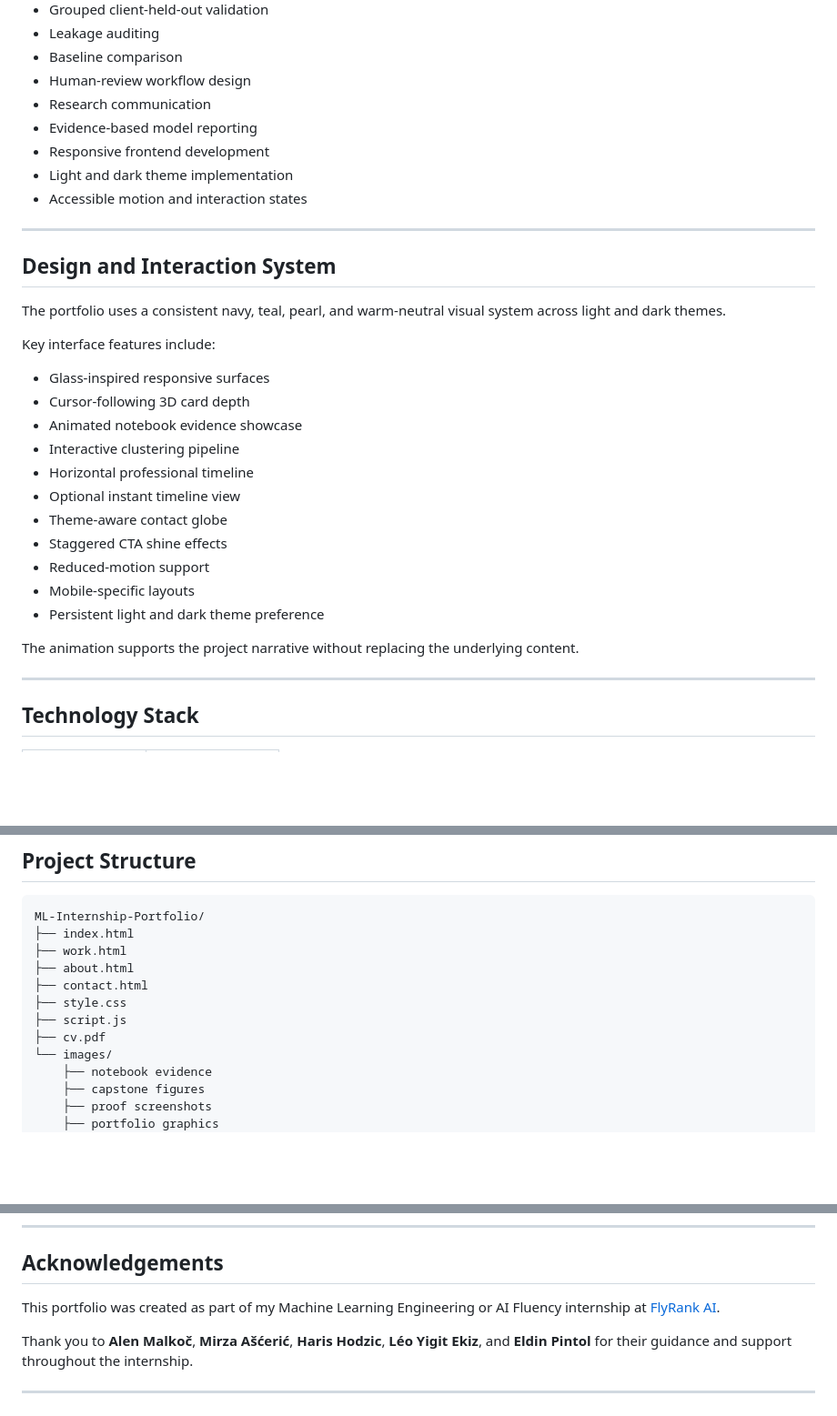
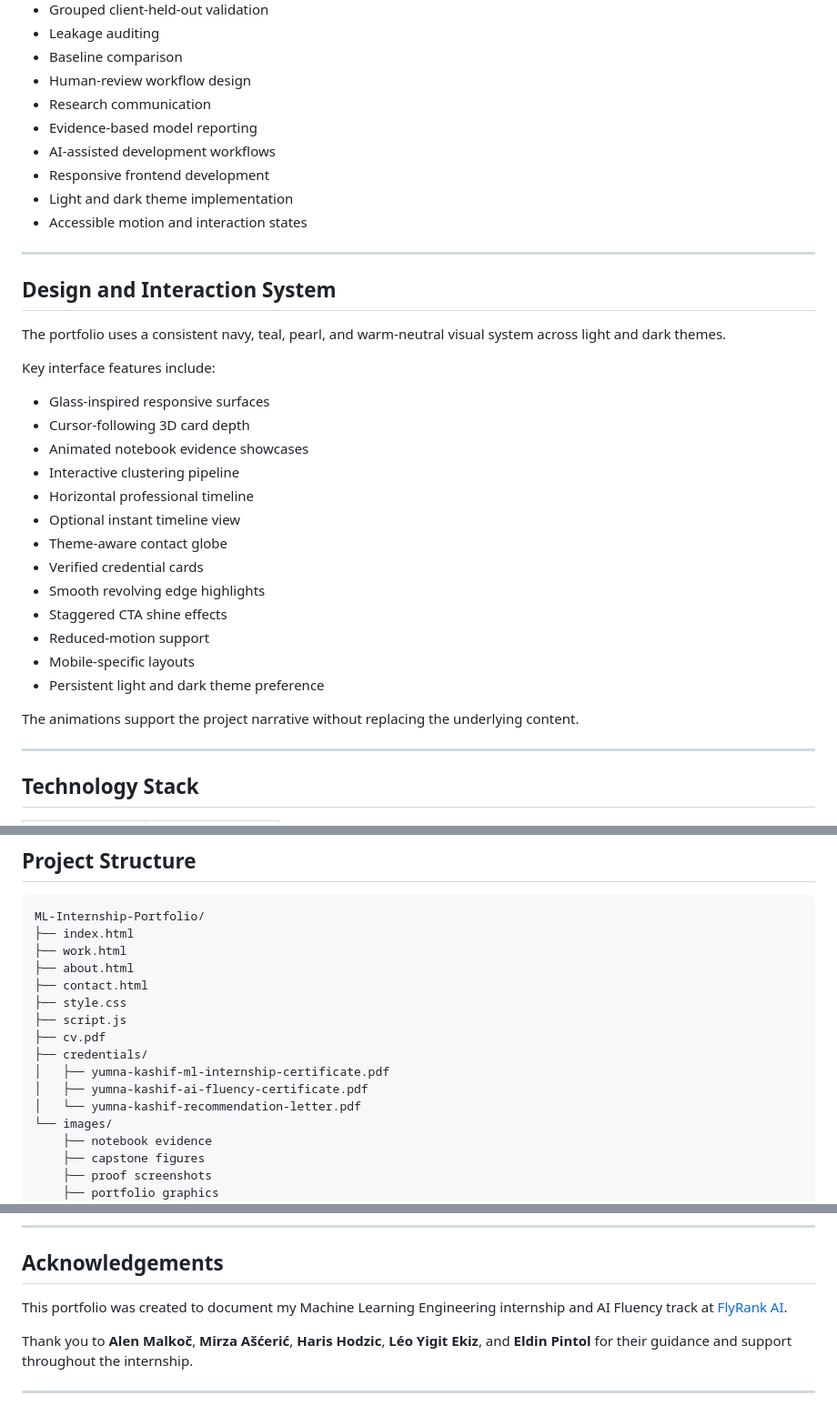
Before and after one commit to yumna-09/ML-Internship-Portfolio, a Markdown page: README.md, 3 parts joined by grey strips. Shown at 91% size. Drawn GitHub-style; blank space fills up the shorter version.

```diff
--- a/README.md
+++ b/README.md
@@ -105,6 +116,7 @@ The lower held-out score is treated as the more truthful estimate because it mea
 * Human-review workflow design
 * Research communication
 * Evidence-based model reporting
+* AI-assisted development workflows
 * Responsive frontend development
 * Light and dark theme implementation
 * Accessible motion and interaction states
@@ -119,17 +131,19 @@ Key interface features include:
 
 * Glass-inspired responsive surfaces
 * Cursor-following 3D card depth
-* Animated notebook evidence showcase
+* Animated notebook evidence showcases
 * Interactive clustering pipeline
 * Horizontal professional timeline
 * Optional instant timeline view
 * Theme-aware contact globe
+* Verified credential cards
+* Smooth revolving edge highlights
 * Staggered CTA shine effects
 * Reduced-motion support
 * Mobile-specific layouts
 * Persistent light and dark theme preference
 
-The animation supports the project narrative without replacing the underlying content.
+The animations support the project narrative without replacing the underlying content.
 
 ---
 
@@ -160,6 +174,10 @@ ML-Internship-Portfolio/
 ├── style.css
 ├── script.js
 ├── cv.pdf
+├── credentials/
+│   ├── yumna-kashif-ml-internship-certificate.pdf
+│   ├── yumna-kashif-ai-fluency-certificate.pdf
+│   └── yumna-kashif-recommendation-letter.pdf
 └── images/
     ├── notebook evidence
     ├── capstone figures
@@ -214,7 +232,7 @@ AI was used as an implementation and iteration partner for coding, debugging, re
 
 ## Acknowledgements
 
-This portfolio was created as part of my Machine Learning Engineering or AI Fluency internship at [FlyRank AI](https://flyrank.ai/).
+This portfolio was created to document my Machine Learning Engineering internship and AI Fluency track at [FlyRank AI](https://flyrank.ai/).
 
 Thank you to **Alen Malkoč**, **Mirza Ašćerić**, **Haris Hodzic**, **Léo Yigit Ekiz**, and **Eldin Pintol** for their guidance and support throughout the internship.
 
```
Also changed, not shown: other parts of README.md (+30 -19 lines).
